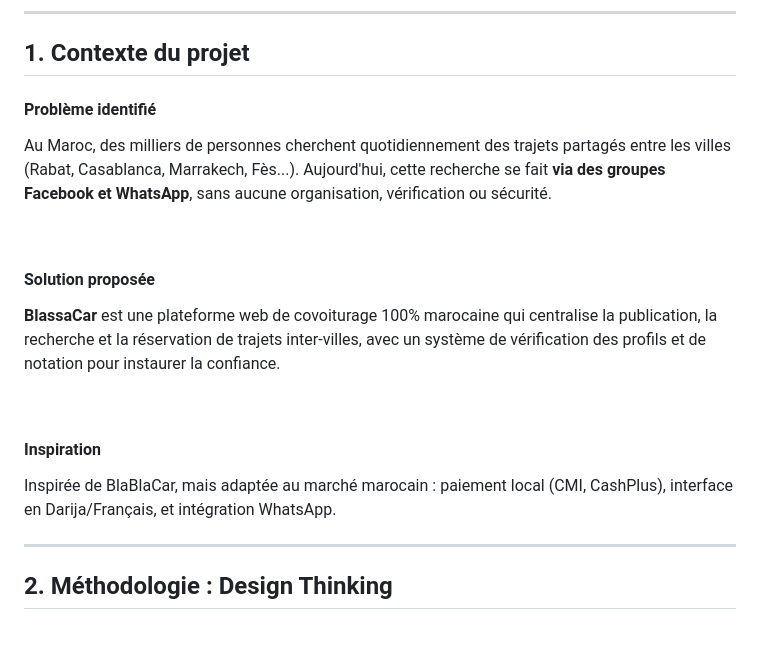
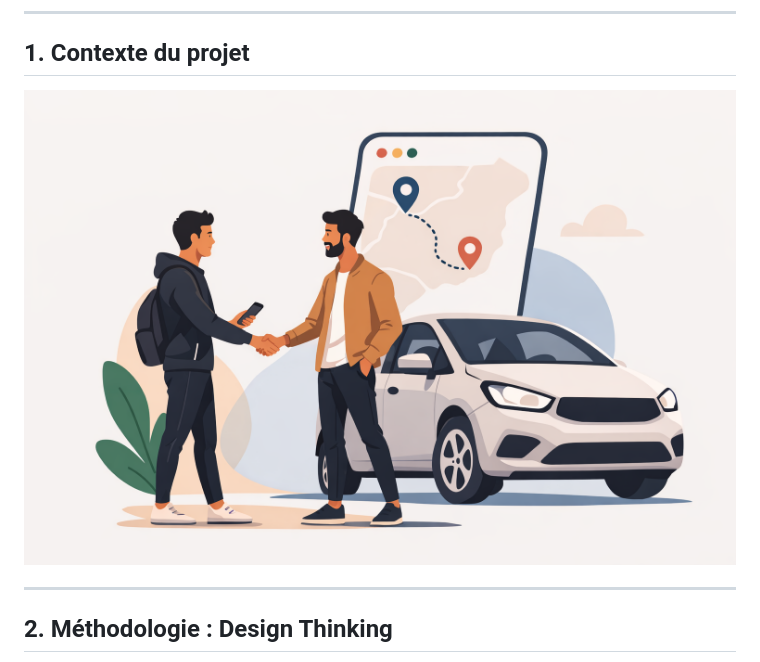
Before and after one commit to ayoub21dev/BlassaCar, a Markdown page: Rapport/Readme.md, the part around the change. Drawn GitHub-style; pictures changed too: Rapport/images/Context.png (added); blank space fills up the shorter version.

Commit message:
update added pic of context

```diff
--- a/Rapport/Readme.md
+++ b/Rapport/Readme.md
@@ -152,15 +152,8 @@ style: |
 
 ## 1. Contexte du projet
 
-<div class="dt-card">
-  <h4>Problème identifié</h4>
-  <p>Au Maroc, des milliers de personnes cherchent quotidiennement des trajets partagés entre les villes (Rabat, Casablanca, Marrakech, Fès...). Aujourd'hui, cette recherche se fait <strong>via des groupes Facebook et WhatsApp</strong>, sans aucune organisation, vérification ou sécurité.</p>
-  <br>
-  <h4>Solution proposée</h4>
-  <p><strong>BlassaCar</strong> est une plateforme web de covoiturage 100% marocaine qui centralise la publication, la recherche et la réservation de trajets inter-villes, avec un système de vérification des profils et de notation pour instaurer la confiance.</p>
-  <br>
-  <h4>Inspiration</h4>
-  <p>Inspirée de BlaBlaCar, mais adaptée au marché marocain : paiement local (CMI, CashPlus), interface en Darija/Français, et intégration WhatsApp.</p>
+<div class="img-container">
+  <img src="images/Context.png" class="img-sprint" alt="Contexte du projet">
 </div>
 
 ---
```
